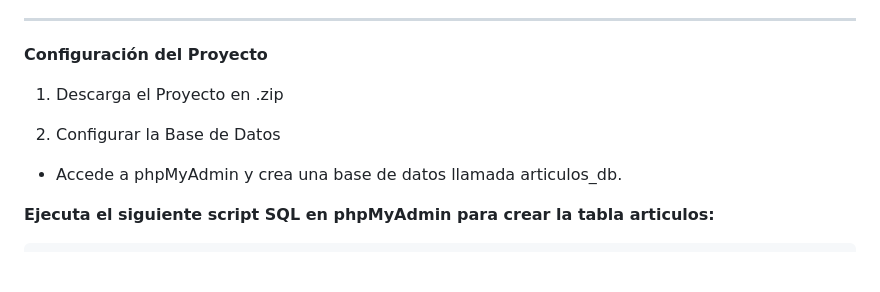
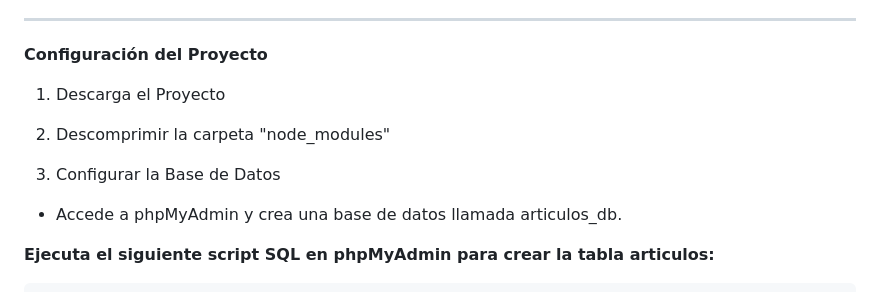
Before and after one commit to Villalef/PruebaCoppel, a Markdown page: README.md, the part around the change. GitHub-like rendering; blank space fills up the shorter version.

```diff
--- a/README.md
+++ b/README.md
@@ -46,9 +46,10 @@ ___
 
 **Configuración del Proyecto**
 
-1. Descarga el Proyecto en .zip
+1. Descarga el Proyecto
+2. Descomprimir la carpeta "node_modules"
 
-2. Configurar la Base de Datos
+3. Configurar la Base de Datos
 
 * Accede a phpMyAdmin y crea una base de datos llamada articulos_db.
 
```
